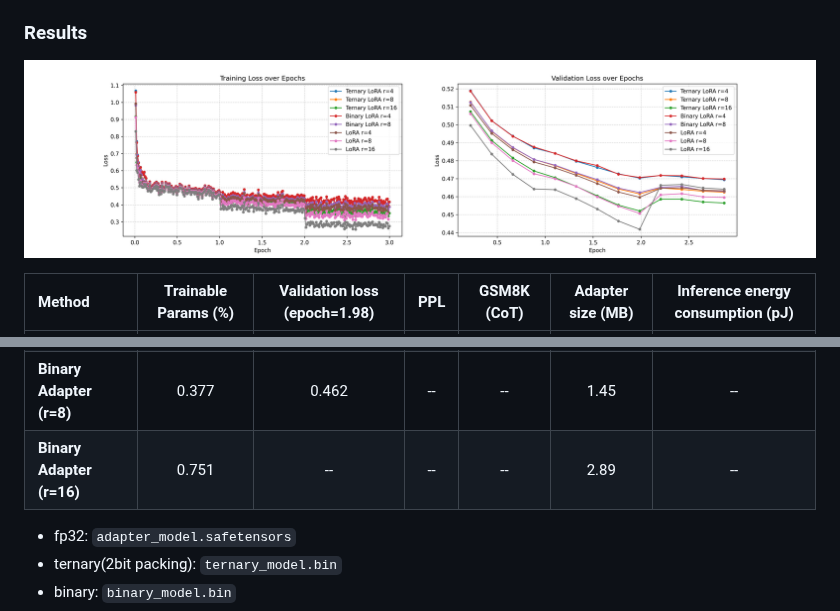
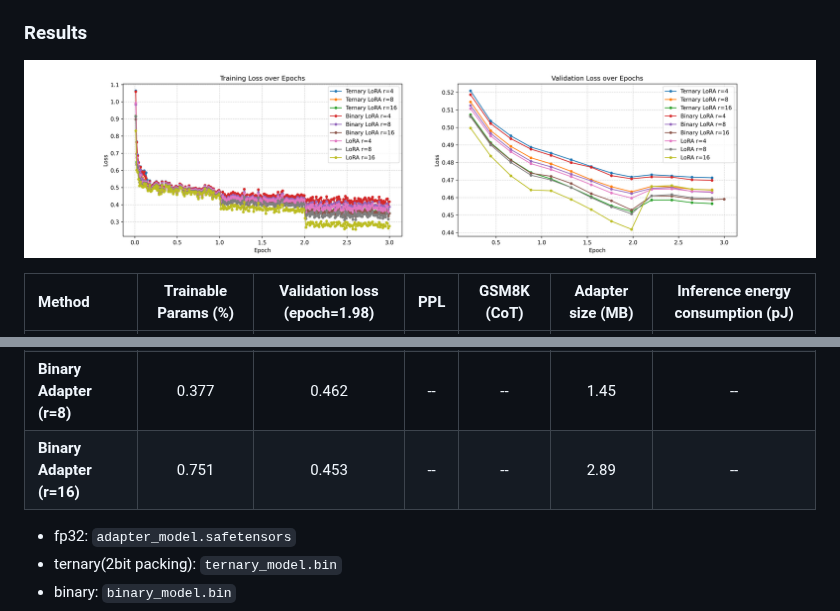
Before and after one commit to kingmin-1225/python-BitLoRA-research, a Markdown page: README.md, 2 parts joined by grey strips. Rendered like a GitHub page; pictures changed too: loss_graph.png.

```diff
--- a/README.md
+++ b/README.md
@@ -48,7 +48,7 @@ python ./train.py --adapter_type fp32 --r 8 --epochs 3
 | **Ternary Adapter (r=16)**| 0.751 | 0.452 | -- | --    | 5.79 | -- |
 | **Binary Adapter (r=4)**  | 0.188 | 0.471 | -- | --    | 0.73 | -- |
 | **Binary Adapter (r=8)**  | 0.377 | 0.462 | -- | --    | 1.45 | -- |
-| **Binary Adapter (r=16)** | 0.751 | --    | -- | --    | 2.89 | -- |
+| **Binary Adapter (r=16)** | 0.751 | 0.453 | -- | --    | 2.89 | -- |
 
 - fp32: `adapter_model.safetensors`
 - ternary(2bit packing): `ternary_model.bin`
```
Also changed, not shown: 2 other files.
